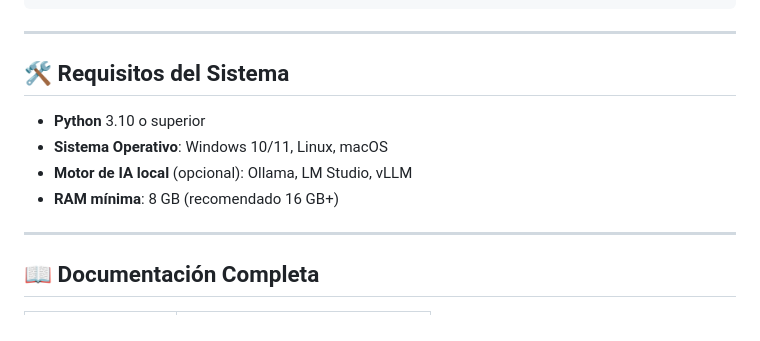
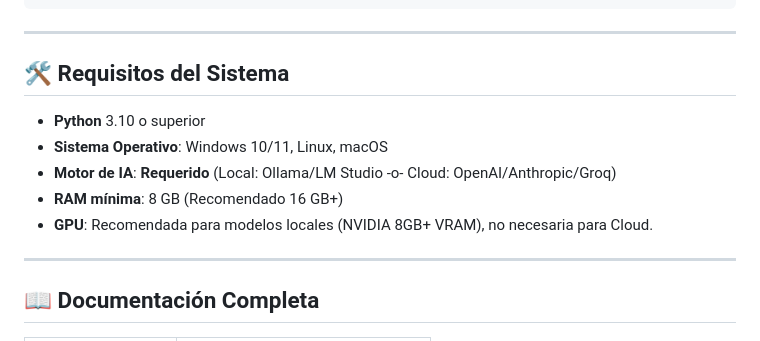
Before and after one commit to DarckRovert/Gravity_AI_bridge, a Markdown page: README.md, the part around the change. GitHub-like rendering.

Commit message:
DOCS: Corregida ambigüedad de requisitos (IA Mandatoria) y clarificación Local vs Cloud.

```diff
--- a/README.md
+++ b/README.md
@@ -167,12 +167,13 @@ Gravity_AI_bridge/
 
 ---
 
-## 🛠 Requisitos del Sistema
+## 🛠️ Requisitos del Sistema
 
 - **Python** 3.10 o superior
 - **Sistema Operativo**: Windows 10/11, Linux, macOS
-- **Motor de IA local** (opcional): Ollama, LM Studio, vLLM
-- **RAM mínima**: 8 GB (recomendado 16 GB+)
+- **Motor de IA**: **Requerido** (Local: Ollama/LM Studio -o- Cloud: OpenAI/Anthropic/Groq)
+- **RAM mínima**: 8 GB (Recomendado 16 GB+)
+- **GPU**: Recomendada para modelos locales (NVIDIA 8GB+ VRAM), no necesaria para Cloud.
 
 ---
 
```
